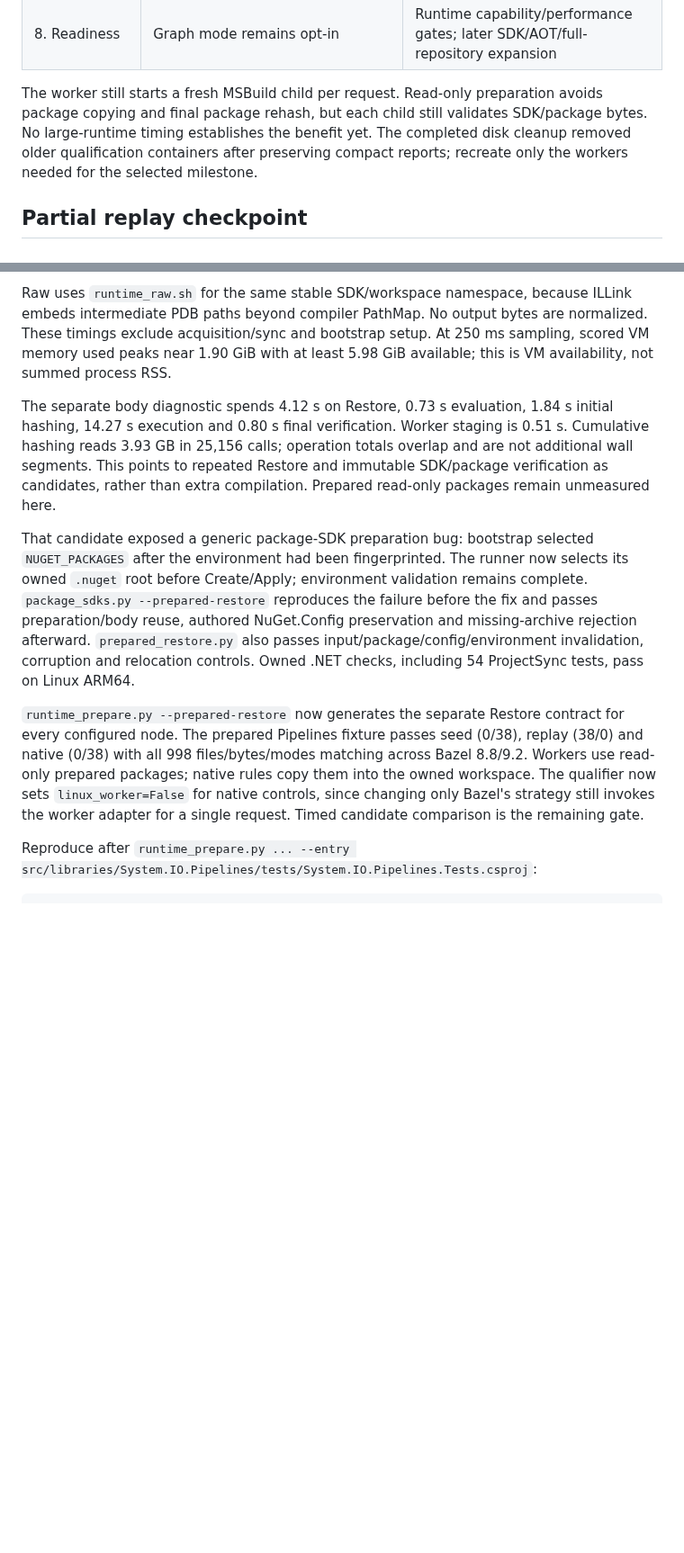
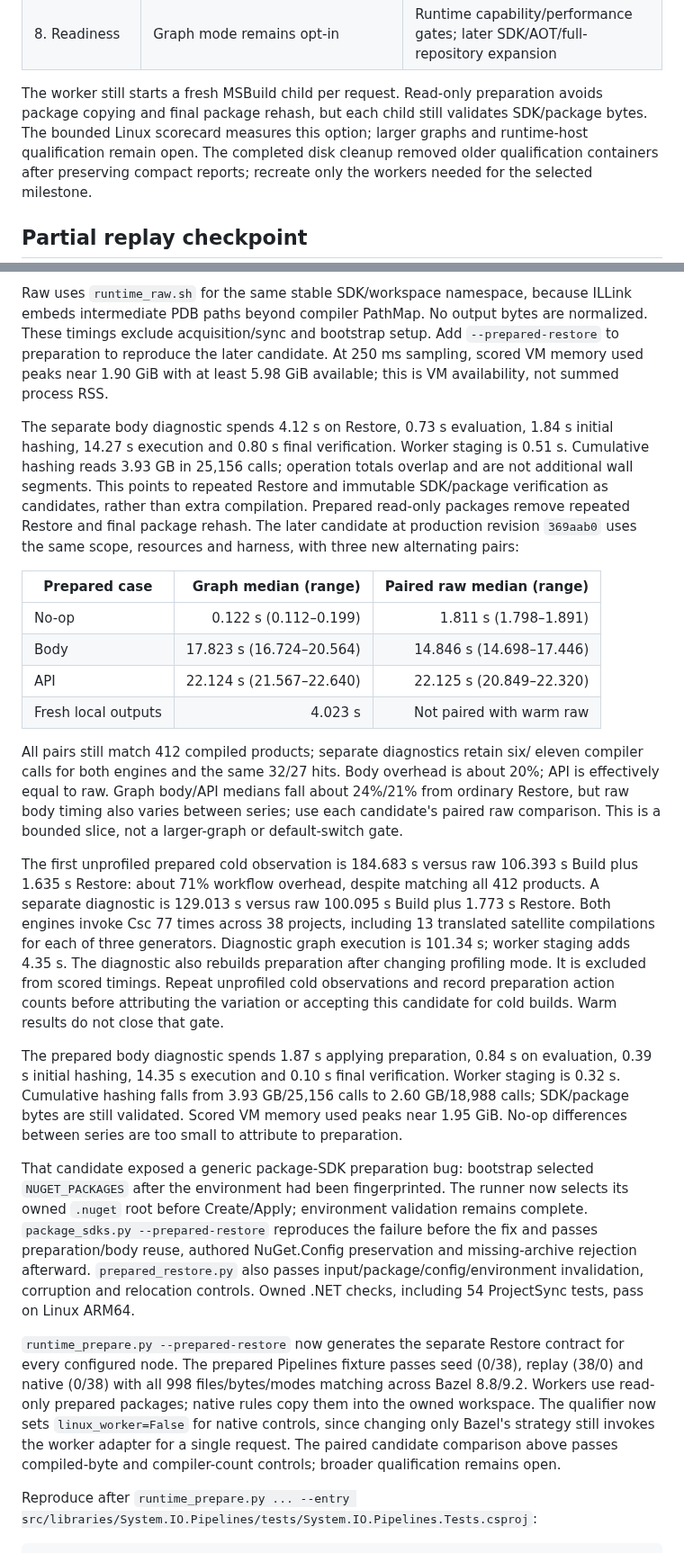
Before and after one commit to keegan-caruso/msbuild-bazel, a Markdown page: docs/graph-cache-plan.md, 2 parts joined by grey strips. Shown at 90% size. Rendered like a GitHub page; blank space fills up the shorter version.

Commit message:
Record prepared runtime edit gains and cold-build regression

```diff
--- a/docs/graph-cache-plan.md
+++ b/docs/graph-cache-plan.md
@@ -189,7 +189,8 @@ runtime qualification and measurement, not repeating completed synthetic work.
 
 The worker still starts a fresh MSBuild child per request. Read-only preparation
 avoids package copying and final package rehash, but each child still validates
-SDK/package bytes. No large-runtime timing establishes the benefit yet.
+SDK/package bytes. The bounded Linux scorecard measures this option; larger
+graphs and runtime-host qualification remain open.
 The completed disk cleanup removed older qualification containers after preserving
 compact reports; recreate only the workers needed for the selected milestone.
 
@@ -373,7 +374,8 @@ raw no-op targets are excluded only from the persistent-product scorecard.
 
 Raw uses `runtime_raw.sh` for the same stable SDK/workspace namespace, because
 ILLink embeds intermediate PDB paths beyond compiler PathMap. No output bytes
-are normalized. These timings exclude acquisition/sync and bootstrap setup.
+are normalized. These timings exclude acquisition/sync and bootstrap setup. Add
+`--prepared-restore` to preparation to reproduce the later candidate.
 At 250 ms sampling, scored VM memory used peaks near 1.90 GiB with at least
 5.98 GiB available; this is VM availability, not summed process RSS.
 
@@ -382,7 +384,41 @@ The separate body diagnostic spends 4.12 s on Restore, 0.73 s evaluation,
 Worker staging is 0.51 s. Cumulative hashing reads 3.93 GB in 25,156 calls;
 operation totals overlap and are not additional wall segments. This points to
 repeated Restore and immutable SDK/package verification as candidates, rather
-than extra compilation. Prepared read-only packages remain unmeasured here.
+than extra compilation. Prepared read-only packages remove repeated Restore and final package rehash.
+The later candidate at production revision `369aab0` uses the same scope,
+resources and harness, with three new alternating pairs:
+
+| Prepared case | Graph median (range) | Paired raw median (range) |
+| --- | ---: | ---: |
+| No-op | 0.122 s (0.112–0.199) | 1.811 s (1.798–1.891) |
+| Body | 17.823 s (16.724–20.564) | 14.846 s (14.698–17.446) |
+| API | 22.124 s (21.567–22.640) | 22.125 s (20.849–22.320) |
+| Fresh local outputs | 4.023 s | Not paired with warm raw |
+
+All pairs still match 412 compiled products; separate diagnostics retain six/
+eleven compiler calls for both engines and the same 32/27 hits. Body overhead
+is about 20%; API is effectively equal to raw. Graph body/API medians fall
+about 24%/21% from ordinary Restore, but raw body timing also varies between
+series; use each candidate's paired raw comparison. This is a bounded slice,
+not a larger-graph or default-switch gate.
+
+The first unprofiled prepared cold observation is 184.683 s versus raw
+106.393 s Build plus 1.635 s Restore: about 71% workflow overhead, despite
+matching all 412 products. A separate diagnostic is 129.013 s versus raw
+100.095 s Build plus 1.773 s Restore. Both engines invoke Csc 77 times across
+38 projects, including 13 translated satellite compilations for each of three
+generators. Diagnostic graph execution is 101.34 s; worker staging adds 4.35 s.
+The diagnostic also rebuilds preparation after changing profiling mode. It is
+excluded from scored timings. Repeat unprofiled cold observations and record
+preparation action counts before attributing the variation or accepting this
+candidate for cold builds. Warm results do not close that gate.
+
+The prepared body diagnostic spends 1.87 s applying preparation, 0.84 s
+on evaluation, 0.39 s initial hashing, 14.35 s execution and 0.10 s final
+verification. Worker staging is 0.32 s. Cumulative hashing falls from
+3.93 GB/25,156 calls to 2.60 GB/18,988 calls; SDK/package bytes are still
+validated. Scored VM memory used peaks near 1.95 GiB. No-op differences between
+series are too small to attribute to preparation.
 
 That candidate exposed a generic package-SDK preparation bug: bootstrap selected
 `NUGET_PACKAGES` after the environment had been fingerprinted. The runner now
@@ -399,7 +435,7 @@ contract for every configured node. The prepared Pipelines fixture passes seed
 across Bazel 8.8/9.2. Workers use read-only prepared packages; native rules copy
 them into the owned workspace. The qualifier now sets `linux_worker=False` for
 native controls, since changing only Bazel's strategy still invokes the worker
-adapter for a single request. Timed candidate comparison is the remaining gate.
+adapter for a single request. The paired candidate comparison above passes compiled-byte and compiler-count controls; broader qualification remains open.
 
 Reproduce after `runtime_prepare.py ... --entry
 src/libraries/System.IO.Pipelines/tests/System.IO.Pipelines.Tests.csproj`:
```
Also changed, not shown: other parts of docs/graph-cache-plan.md (+2 -2 lines), docs/implementation-plan.md (+1 -1 lines), docs/performance.md (+23 -15 lines).
